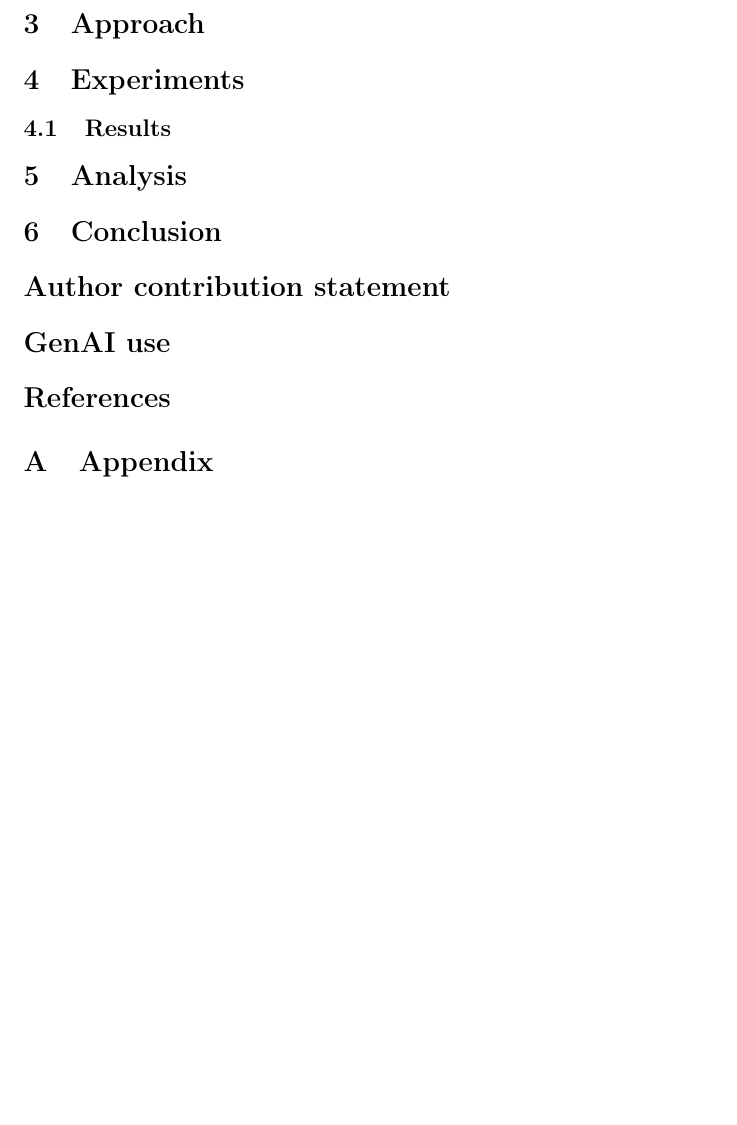
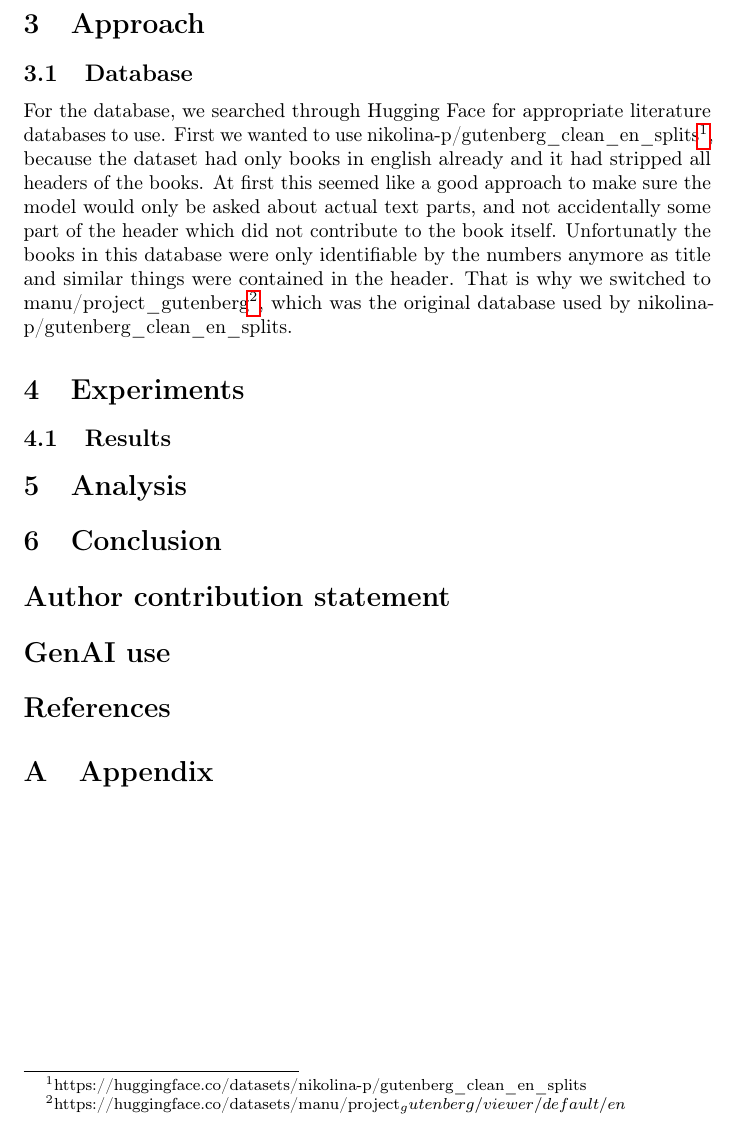
Before and after one commit to jazin7/responsible_ai, a LaTeX paper (report.tex): part of page 2 of 2, cut so that both start at the same text, the shorter picture padded with empty space. Compiled offline with pdfLaTeX; a LaTeX package or settings file that is missing is left out; a missing bibliography style is replaced by a similar one.

Commit message:
Started Database
Why database was chosen.

```diff
--- a/report.tex
+++ b/report.tex
@@ -58,7 +58,8 @@ At last we corrupted the text data, by introducing noise into them, and testing
 \section{Related Work}
 -
 \section{Approach}
-
+\subsection{Database}
+For the database, we searched through Hugging Face for appropriate literature databases to use. First we wanted to use nikolina-p/gutenberg\_clean\_en\_splits\footnote{https://huggingface.co/datasets/nikolina-p/gutenberg\_clean\_en\_splits}, because the dataset had only books in english already and it had stripped all headers of the books. At first this seemed like a good approach to make sure the model would only be asked about actual text parts, and not accidentally some part of the header which did not contribute to the book itself. Unfortunatly the books in this database were only identifiable by the numbers anymore as title and similar things were contained in the header. That is why we switched to manu/project\_gutenberg\footnote{https://huggingface.co/datasets/manu/project_gutenberg/viewer/default/en}, which was the original database used by nikolina-p/gutenberg\_clean\_en\_splits.
 
 \section{Experiments}
 
```
